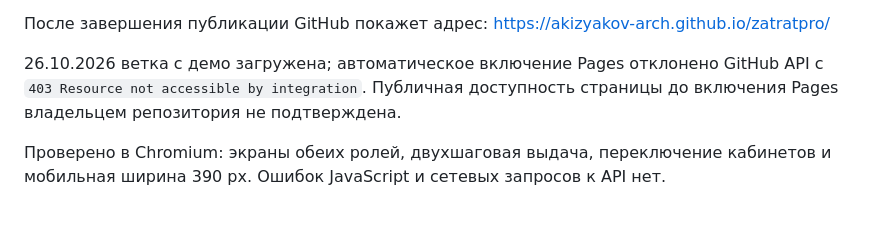
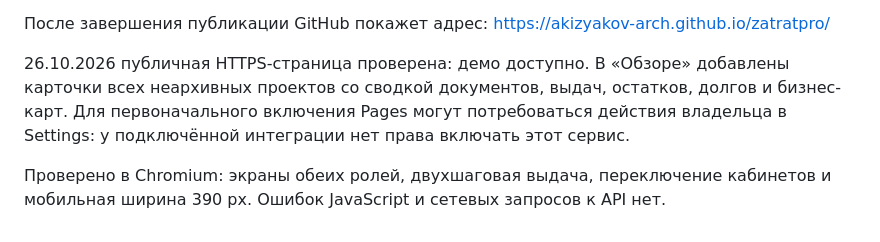
Before and after one commit to akizyakov-arch/zatratpro, a Markdown page: docs/DEMO.md, the part around the change. GitHub-like rendering.

Commit message:
docs: link live demo and project overview

```diff
--- a/docs/DEMO.md
+++ b/docs/DEMO.md
@@ -36,9 +36,10 @@ https://github.com/akizyakov-arch/zatratpro/settings/pages
 После завершения публикации GitHub покажет адрес:
 https://akizyakov-arch.github.io/zatratpro/
 
-26.10.2026 ветка с демо загружена; автоматическое включение Pages отклонено
-GitHub API с `403 Resource not accessible by integration`. Публичная доступность
-страницы до включения Pages владельцем репозитория не подтверждена.
+26.10.2026 публичная HTTPS-страница проверена: демо доступно. В «Обзоре» добавлены
+карточки всех неархивных проектов со сводкой документов, выдач, остатков, долгов
+и бизнес-карт. Для первоначального включения Pages могут потребоваться действия
+владельца в Settings: у подключённой интеграции нет права включать этот сервис.
 
 Проверено в Chromium: экраны обеих ролей, двухшаговая выдача, переключение
 кабинетов и мобильная ширина 390 px. Ошибок JavaScript и сетевых запросов к API нет.
```
Also changed, not shown: README.md (+3 -0 lines).
